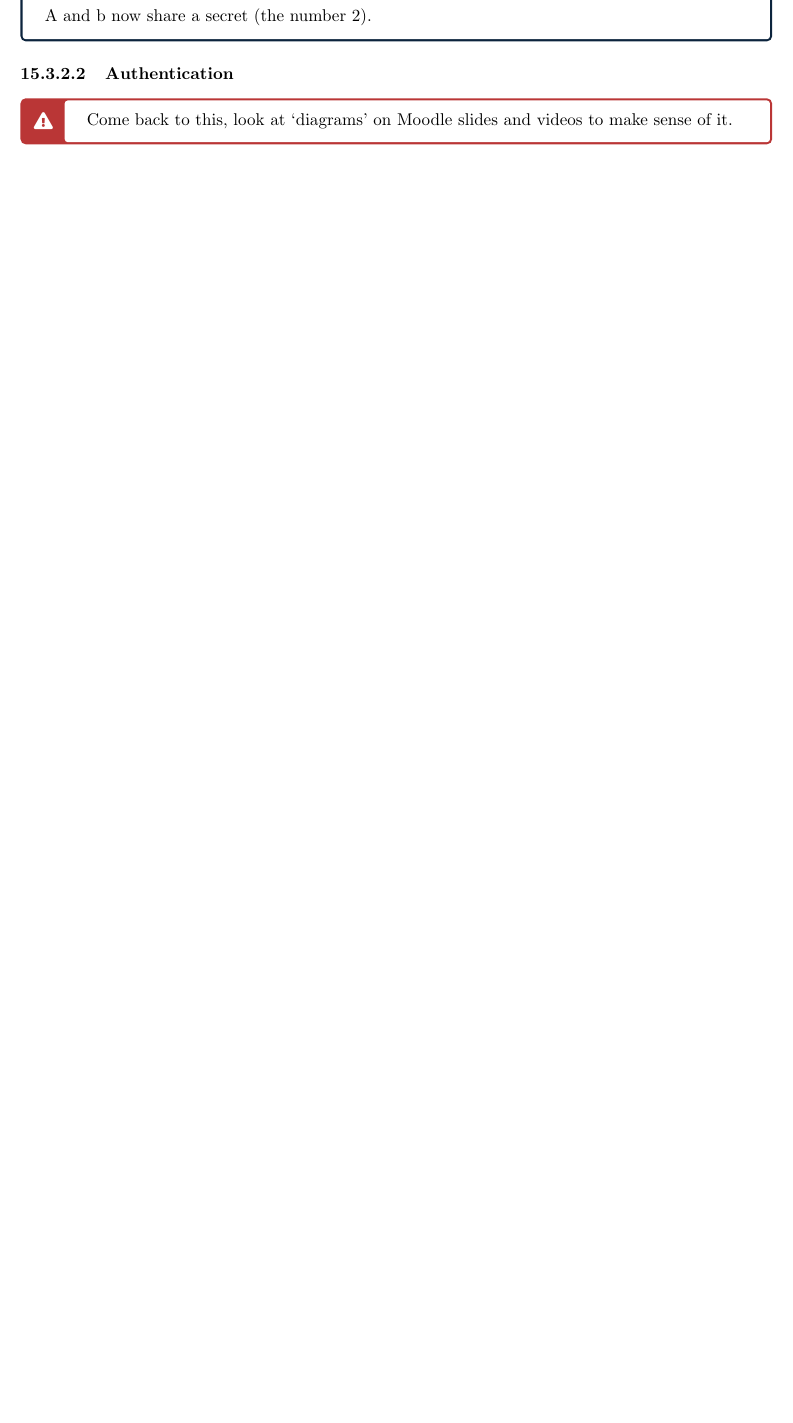
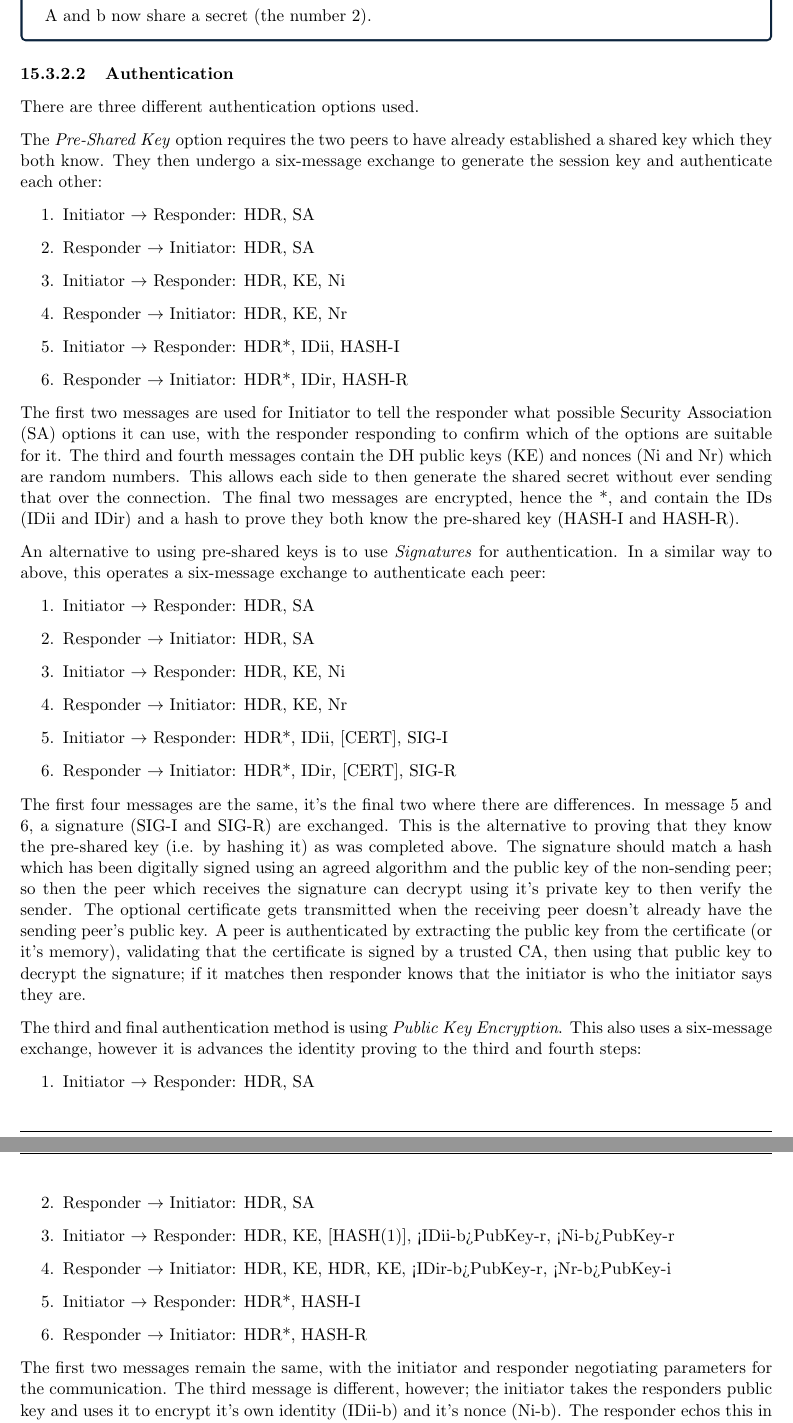
Before and after one commit to ThomasBoxall/uni-notes, a LaTeX thesis (01-L6/m30225-dssec/m30225-dssec.tex, which reads 01-L6/m30225-dssec/pages/2026-04-28.tex): part of page 64 of 72 before the commit and two parts of pages 64 and 65 of 74 after it, the two joined at a grey line, cut so that both start at the same text, the shorter picture padded with empty space. Compiled offline with pdfLaTeX.

Commit message:
make sense of authentication

```diff
--- a/01-L6/m30225-dssec/pages/2026-04-28.tex
+++ b/01-L6/m30225-dssec/pages/2026-04-28.tex
@@ -340,10 +340,44 @@ A and b now share a secret (the number 2).
 \end{example}
 
 \subsubsection{Authentication}
+There are three different authentication options used.
 
-\begin{todo}
-Come back to this, look at `diagrams' on Moodle slides and videos to make sense of it.
-\end{todo}
+The \textit{Pre-Shared Key} option requires the two peers to have already established a shared key which they both know. They then undergo a six-message exchange to generate the session key and authenticate each other:
+\begin{enumerate}
+    \item Initiator $\rightarrow$ Responder: HDR, SA
+    \item Responder $\rightarrow$ Initiator: HDR, SA
+    \item Initiator $\rightarrow$ Responder: HDR, KE, Ni
+    \item Responder $\rightarrow$ Initiator: HDR, KE, Nr
+    \item Initiator $\rightarrow$ Responder: HDR*, IDii, HASH-I
+    \item Responder $\rightarrow$ Initiator: HDR*, IDir, HASH-R
+\end{enumerate}
+
+The first two messages are used for Initiator to tell the responder what possible Security Association (SA) options it can use, with the responder responding to confirm which of the options are suitable for it. The third and fourth messages contain the DH public keys (KE) and nonces (Ni and Nr) which are random numbers. This allows each side to then generate the shared secret without ever sending that over the connection. The final two messages are encrypted, hence the *, and contain the IDs (IDii and IDir) and a hash to prove they both know the pre-shared key (HASH-I and HASH-R).
+
+An alternative to using pre-shared keys is to use \textit{Signatures} for authentication. In a similar way to above, this operates a six-message exchange to authenticate each peer:
+\begin{enumerate}
+    \item Initiator $\rightarrow$ Responder: HDR, SA
+    \item Responder $\rightarrow$ Initiator: HDR, SA
+    \item Initiator $\rightarrow$ Responder: HDR, KE, Ni
+    \item Responder $\rightarrow$ Initiator: HDR, KE, Nr
+    \item Initiator $\rightarrow$ Responder: HDR*, IDii, [CERT], SIG-I
+    \item Responder $\rightarrow$ Initiator: HDR*, IDir, [CERT], SIG-R
+\end{enumerate}
+
+The first four messages are the same, it's the final two where there are differences. In message 5 and 6, a signature (SIG-I and SIG-R) are exchanged. This is the alternative to proving that they know the pre-shared key (i.e. by hashing it) as was completed above. The signature should match a hash which has been digitally signed using an agreed algorithm and the public key of the non-sending peer; so then the peer which receives the signature can decrypt using it's private key to then verify the sender. The optional certificate gets transmitted when the receiving peer doesn't already have the sending peer's public key. A peer is authenticated by extracting the public key from the certificate (or it's memory), validating that the certificate is signed by a trusted CA, then using that public key to decrypt the signature; if it matches then responder knows that the initiator is who the initiator says they are.
+
+The third and final authentication method is using \textit{Public Key Encryption}. This also uses a six-message exchange, however it is advances the identity proving to the third and fourth steps:
+\begin{enumerate}
+    \item Initiator $\rightarrow$ Responder: HDR, SA
+    \item Responder $\rightarrow$ Initiator: HDR, SA
+    \item Initiator $\rightarrow$ Responder: HDR, KE, [HASH(1)], <IDii-b>PubKey-r, <Ni-b>PubKey-r
+    \item Responder $\rightarrow$ Initiator: HDR, KE, HDR, KE, <IDir-b>PubKey-r, <Nr-b>PubKey-i
+    \item Initiator $\rightarrow$ Responder: HDR*, HASH-I
+    \item Responder $\rightarrow$ Initiator: HDR*, HASH-R
+\end{enumerate}
+
+The first two messages remain the same, with the initiator and responder negotiating parameters for the communication. The third message is different, however; the initiator takes the responders public key and uses it to encrypt it's own identity (IDii-b) and it's nonce (Ni-b). The responder echos this in message four, using the initiator's public key to encrypt it's own identity and nonce. This works here due to the fact that the responder (message 3) and initiator (message 4) are the only people holding the private key needed to decrypt the body of the message, and therefore this inherently proves their identity. Message 5 \& 6 are used to transmit the hashes (HASH-I and HASH-R) of the keys to confirm both sides have derived the same key.
+
 
 \subsection{IKEv2}
 IKEv2 is a revised version of IKEv1. It revises 12 things:
```
Also changed, not shown: 01-L6/m30225-dssec/m30225-dssec.pdf.
